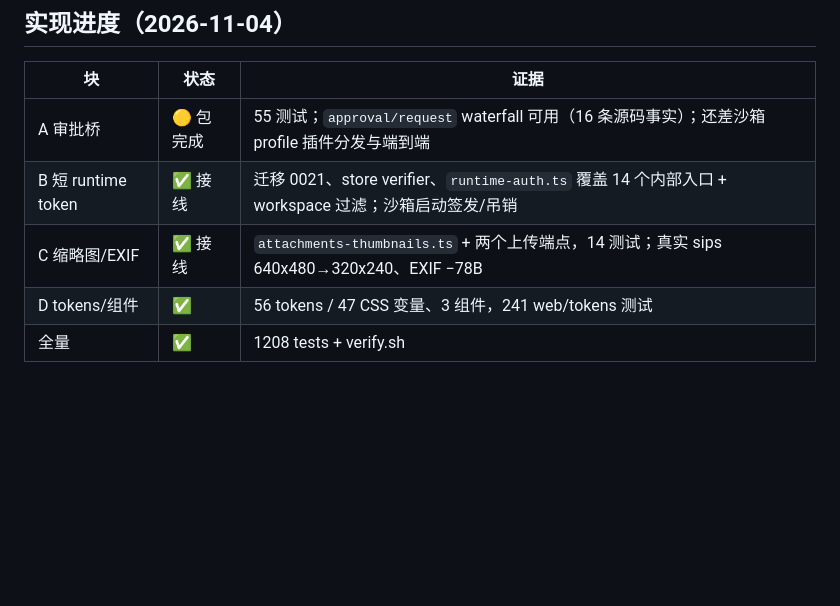
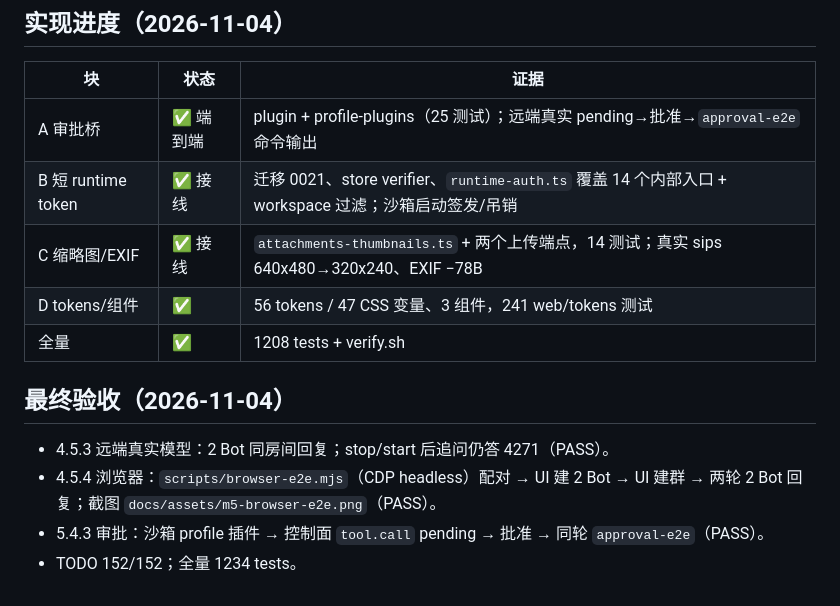
Before and after one commit to JingxuanC/roostbot, a Markdown page: docs/build/wave3.md, the part around the change. Drawn GitHub-style; blank space fills up the shorter version.

```diff
--- a/docs/build/wave3.md
+++ b/docs/build/wave3.md
@@ -41,8 +41,15 @@ sh scripts/verify.sh
 
 | 块 | 状态 | 证据 |
 |---|---|---|
-| A 审批桥 | 🟡 包完成 | 55 测试；`approval/request` waterfall 可用（16 条源码事实）；还差沙箱 profile 插件分发与端到端 |
+| A 审批桥 | ✅ 端到端 | plugin + profile-plugins（25 测试）；远端真实 pending→批准→`approval-e2e` 命令输出 |
 | B 短 runtime token | ✅ 接线 | 迁移 0021、store verifier、`runtime-auth.ts` 覆盖 14 个内部入口 + workspace 过滤；沙箱启动签发/吊销 |
 | C 缩略图/EXIF | ✅ 接线 | `attachments-thumbnails.ts` + 两个上传端点，14 测试；真实 sips 640x480→320x240、EXIF −78B |
 | D tokens/组件 | ✅ | 56 tokens / 47 CSS 变量、3 组件，241 web/tokens 测试 |
 | 全量 | ✅ | 1208 tests + verify.sh |
+
+## 最终验收（2026-11-04）
+
+- 4.5.3 远端真实模型：2 Bot 同房间回复；stop/start 后追问仍答 4271（PASS）。
+- 4.5.4 浏览器：`scripts/browser-e2e.mjs`（CDP headless）配对 → UI 建 2 Bot → UI 建群 → 两轮 2 Bot 回复；截图 `docs/assets/m5-browser-e2e.png`（PASS）。
+- 5.4.3 审批：沙箱 profile 插件 → 控制面 `tool.call` pending → 批准 → 同轮 `approval-e2e`（PASS）。
+- TODO 152/152；全量 1234 tests。
```
Also changed, not shown: README.md (+1 -1 lines), TODO.md (+4 -2 lines), docs/assets/m5-browser-e2e.png (added), 4 other files.
